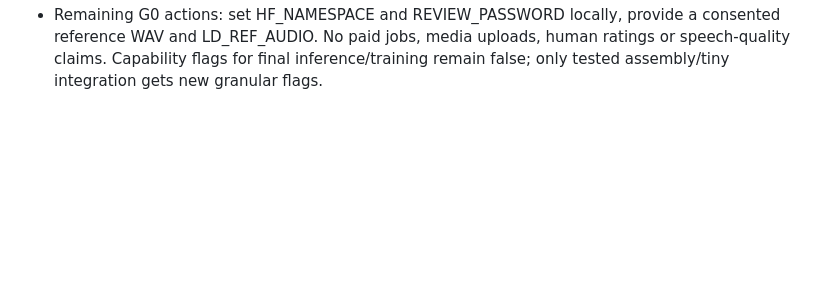
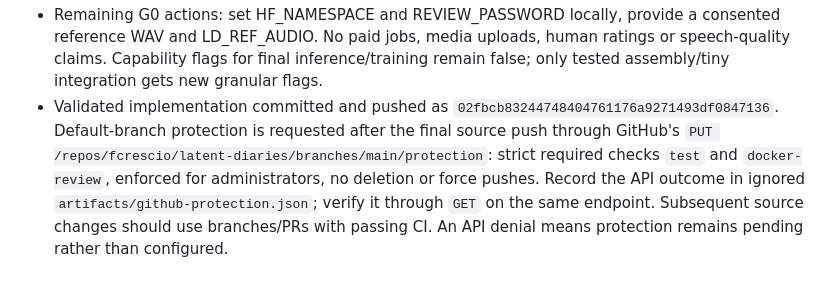
Before and after one commit to fcrescio/latent-diaries, a Markdown page: docs/DECISIONS.md, the part around the change. Rendered like a GitHub page; blank space fills up the shorter version.

Commit message:
Record publication and branch protection policy

```diff
--- a/docs/DECISIONS.md
+++ b/docs/DECISIONS.md
@@ -22,3 +22,4 @@ Important uncertainties remain: Qwen code version/shape invariants, real learnab
 - Tested worker image: `sha256:72a7d223b3e50a04df2b1a2784956ee9bfdd721ca467a968a26540eea12d7d6f` (7,286,752,588 bytes). Ignored logs: `artifacts/test-docker-native.log`, `artifacts/test-worker-gpu.log`; committed validation manifest records source hashes because tests ran against an uncommitted working increment. Compiler/SoX present and `.env` absent inside image. Ruff on new conditioning/tests, compileall and git diff whitespace checks pass.
 - Confirmed Transformers 4.57.3 lacks `embedding_gemma2` in its installed auto-config mapping. A compatibility solution inside the one-worker contract is required before M2; do not substitute CLIP or claim visual extraction works. HF Jobs 0.36.2 CLI also lacks the bootstrap launcher's dataset `-v` option; paid jobs remain disabled by the unimplemented-reader capability and need launcher repair before use.
 - Remaining G0 actions: set HF_NAMESPACE and REVIEW_PASSWORD locally, provide a consented reference WAV and LD_REF_AUDIO. No paid jobs, media uploads, human ratings or speech-quality claims. Capability flags for final inference/training remain false; only tested assembly/tiny integration gets new granular flags.
+- Validated implementation committed and pushed as `02fbcb83244748404761176a9271493df0847136`. Default-branch protection is requested after the final source push through GitHub's `PUT /repos/fcrescio/latent-diaries/branches/main/protection`: strict required checks `test` and `docker-review`, enforced for administrators, no deletion or force pushes. Record the API outcome in ignored `artifacts/github-protection.json`; verify it through `GET` on the same endpoint. Subsequent source changes should use branches/PRs with passing CI. An API denial means protection remains pending rather than configured.
```
